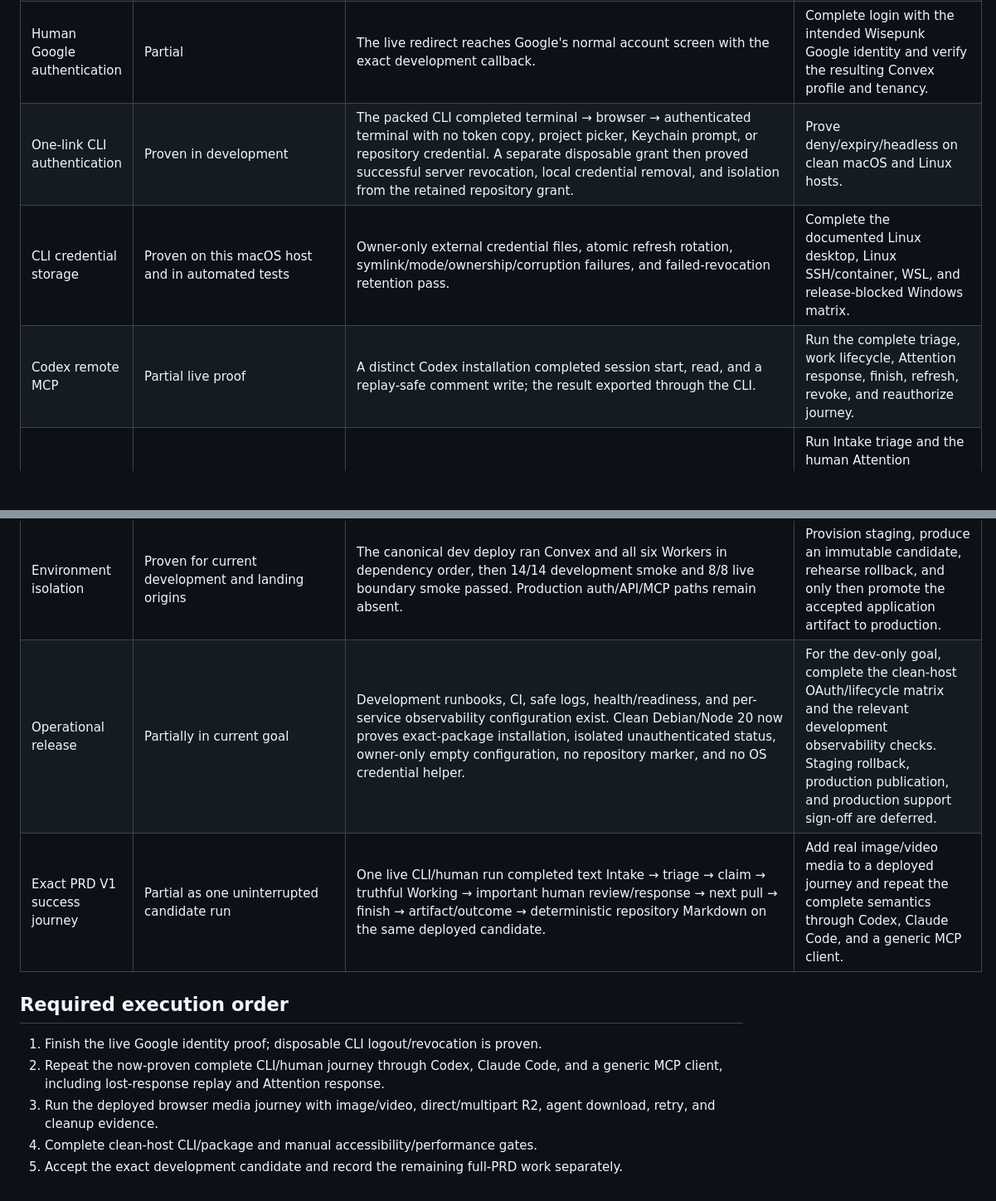
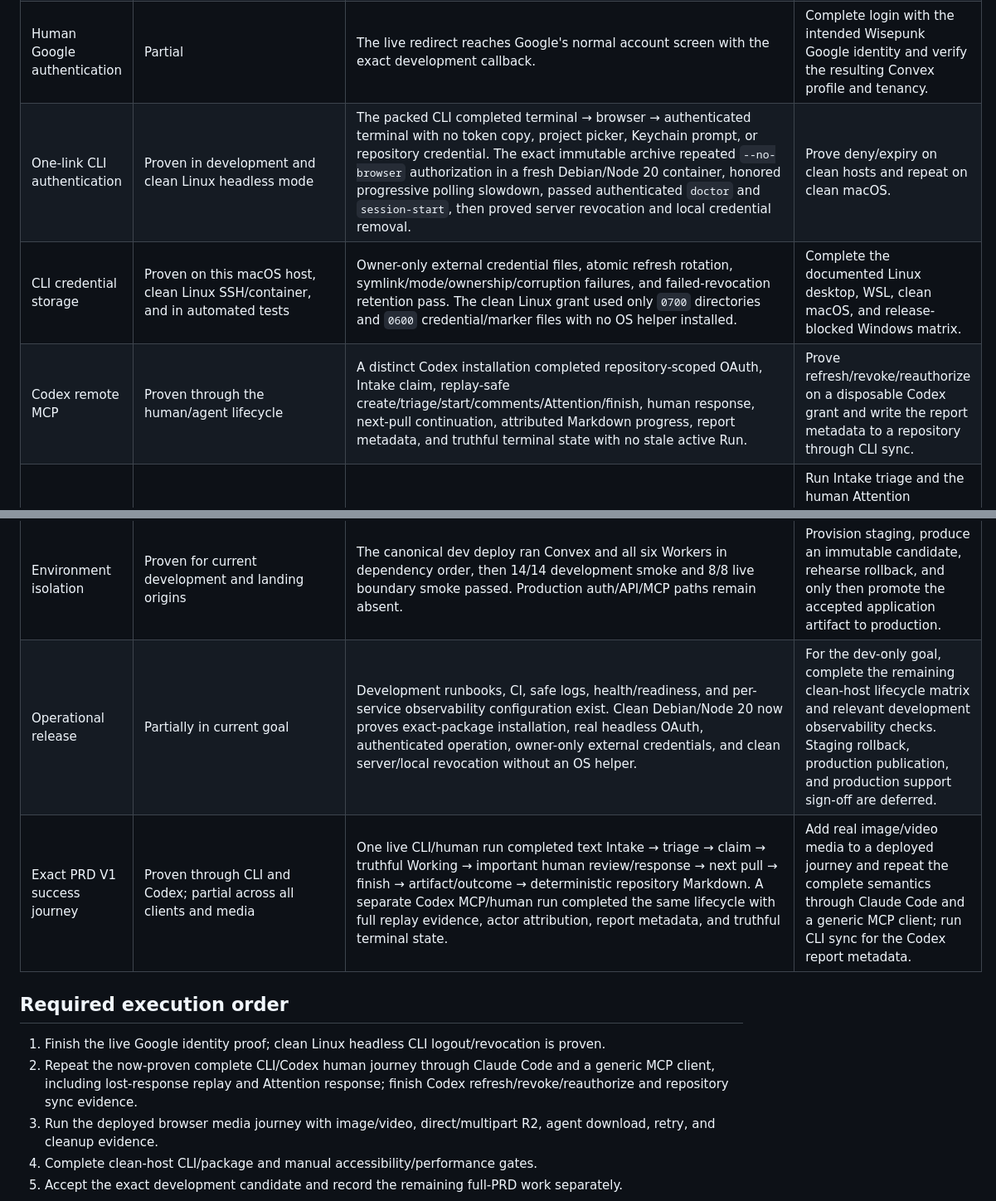
Before and after one commit to renewisepunk/dongo, a Markdown page: docs/release/v1-completion-audit-2026-08-31.md, 2 parts joined by grey strips. Shown at 83% size. GitHub-like rendering; blank space fills up the shorter version.

Commit message:
record complete Codex and clean Linux journeys

```diff
--- a/docs/release/v1-completion-audit-2026-08-31.md
+++ b/docs/release/v1-completion-audit-2026-08-31.md
@@ -23,9 +23,9 @@ The current dev-only goal is **not yet complete**. The uninterrupted CLI/human g
 | Original scope preserved | Proven | The PRD digest matches the recorded baseline. | Keep the PRD unchanged; record implementation decisions only in additive documents. |
 | Human email authentication | Proven in development | A fresh account completed email OTP, first-project provisioning, and CLI approval on the live development stack. Automated success, failure, resend, callback, and rate-limit journeys pass. | Repeat on the final staging/production candidate. |
 | Human Google authentication | Partial | The live redirect reaches Google's normal account screen with the exact development callback. | Complete login with the intended Wisepunk Google identity and verify the resulting Convex profile and tenancy. |
-| One-link CLI authentication | Proven in development | The packed CLI completed terminal → browser → authenticated terminal with no token copy, project picker, Keychain prompt, or repository credential. A separate disposable grant then proved successful server revocation, local credential removal, and isolation from the retained repository grant. | Prove deny/expiry/headless on clean macOS and Linux hosts. |
-| CLI credential storage | Proven on this macOS host and in automated tests | Owner-only external credential files, atomic refresh rotation, symlink/mode/ownership/corruption failures, and failed-revocation retention pass. | Complete the documented Linux desktop, Linux SSH/container, WSL, and release-blocked Windows matrix. |
-| Codex remote MCP | Partial live proof | A distinct Codex installation completed session start, read, and a replay-safe comment write; the result exported through the CLI. | Run the complete triage, work lifecycle, Attention response, finish, refresh, revoke, and reauthorize journey. |
+| One-link CLI authentication | Proven in development and clean Linux headless mode | The packed CLI completed terminal → browser → authenticated terminal with no token copy, project picker, Keychain prompt, or repository credential. The exact immutable archive repeated `--no-browser` authorization in a fresh Debian/Node 20 container, honored progressive polling slowdown, passed authenticated `doctor` and `session-start`, then proved server revocation and local credential removal. | Prove deny/expiry on clean hosts and repeat on clean macOS. |
+| CLI credential storage | Proven on this macOS host, clean Linux SSH/container, and in automated tests | Owner-only external credential files, atomic refresh rotation, symlink/mode/ownership/corruption failures, and failed-revocation retention pass. The clean Linux grant used only `0700` directories and `0600` credential/marker files with no OS helper installed. | Complete the documented Linux desktop, WSL, clean macOS, and release-blocked Windows matrix. |
+| Codex remote MCP | Proven through the human/agent lifecycle | A distinct Codex installation completed repository-scoped OAuth, Intake claim, replay-safe create/triage/start/comments/Attention/finish, human response, next-pull continuation, attributed Markdown progress, report metadata, and truthful terminal state with no stale active Run. | Prove refresh/revoke/reauthorize on a disposable Codex grant and write the report metadata to a repository through CLI sync. |
 | Claude Code remote MCP | Proven through work lifecycle | A distinct Claude Code installation completed OAuth, session/read, replay-safe create/start/update/finish, and remained active after another installation was revoked. | Run Intake triage and the human Attention response portion, then prove refresh/revoke/reauthorize on a disposable Claude grant. |
 | Generic remote MCP | Proven through auth/read/write/refresh/revoke | MCP Inspector completed strict discovery, session/read, replay-safe create, non-interactive refresh, and immediate revocation. Claude and CLI remained active afterward. | Run the complete triage, work, Attention response, and finish journey with a fresh disposable generic grant. |
 | Canonical domain and concurrency | Proven by automated suite | Contract, Convex, API, MCP, client, claim, lease, revision, idempotency, response-loss, tenancy, and lifecycle tests pass on the current candidate. | Repeat stress and failure-injection gates on staging with the exact release artifacts. |
@@ -35,13 +35,13 @@ The current dev-only goal is **not yet complete**. The uninterrupted CLI/human g
 | Attention email | Proven in development | A real one-hour important escalation was dispatched once and delivered through the Wisepunk Resend account. A live human response was subsequently returned on the agent's next pull, and the final CLI/human golden journey independently proved response → next-pull continuation → finish. | Repeat the combined delayed-delivery journey on a future release candidate. |
 | Native clients and push | Out of current goal; missing against full PRD | The shared notification contracts/providers and APNs/FCM server code exist, but native client source trees and enabled push credentials do not. | Deferred by the product owner for this dev-only goal. |
 | Environment isolation | Proven for current development and landing origins | The canonical dev deploy ran Convex and all six Workers in dependency order, then 14/14 development smoke and 8/8 live boundary smoke passed. Production auth/API/MCP paths remain absent. | Provision staging, produce an immutable candidate, rehearse rollback, and only then promote the accepted application artifact to production. |
-| Operational release | Partially in current goal | Development runbooks, CI, safe logs, health/readiness, and per-service observability configuration exist. Clean Debian/Node 20 now proves exact-package installation, isolated unauthenticated status, owner-only empty configuration, no repository marker, and no OS credential helper. | For the dev-only goal, complete the clean-host OAuth/lifecycle matrix and the relevant development observability checks. Staging rollback, production publication, and production support sign-off are deferred. |
-| Exact PRD V1 success journey | Partial as one uninterrupted candidate run | One live CLI/human run completed text Intake → triage → claim → truthful Working → important human review/response → next pull → finish → artifact/outcome → deterministic repository Markdown on the same deployed candidate. | Add real image/video media to a deployed journey and repeat the complete semantics through Codex, Claude Code, and a generic MCP client. |
+| Operational release | Partially in current goal | Development runbooks, CI, safe logs, health/readiness, and per-service observability configuration exist. Clean Debian/Node 20 now proves exact-package installation, real headless OAuth, authenticated operation, owner-only external credentials, and clean server/local revocation without an OS helper. | For the dev-only goal, complete the remaining clean-host lifecycle matrix and relevant development observability checks. Staging rollback, production publication, and production support sign-off are deferred. |
+| Exact PRD V1 success journey | Proven through CLI and Codex; partial across all clients and media | One live CLI/human run completed text Intake → triage → claim → truthful Working → important human review/response → next pull → finish → artifact/outcome → deterministic repository Markdown. A separate Codex MCP/human run completed the same lifecycle with full replay evidence, actor attribution, report metadata, and truthful terminal state. | Add real image/video media to a deployed journey and repeat the complete semantics through Claude Code and a generic MCP client; run CLI sync for the Codex report metadata. |
 
 ## Required execution order
 
-1. Finish the live Google identity proof; disposable CLI logout/revocation is proven.
-2. Repeat the now-proven complete CLI/human journey through Codex, Claude Code, and a generic MCP client, including lost-response replay and Attention response.
+1. Finish the live Google identity proof; clean Linux headless CLI logout/revocation is proven.
+2. Repeat the now-proven complete CLI/Codex human journey through Claude Code and a generic MCP client, including lost-response replay and Attention response; finish Codex refresh/revoke/reauthorize and repository sync evidence.
 3. Run the deployed browser media journey with image/video, direct/multipart R2, agent download, retry, and cleanup evidence.
 4. Complete clean-host CLI/package and manual accessibility/performance gates.
 5. Accept the exact development candidate and record the remaining full-PRD work separately.
```
Also changed, not shown: other parts of docs/release/v1-completion-audit-2026-08-31.md (+3 -3 lines), docs/release/dev-validation-2026-08-30.md (+5 -5 lines).
